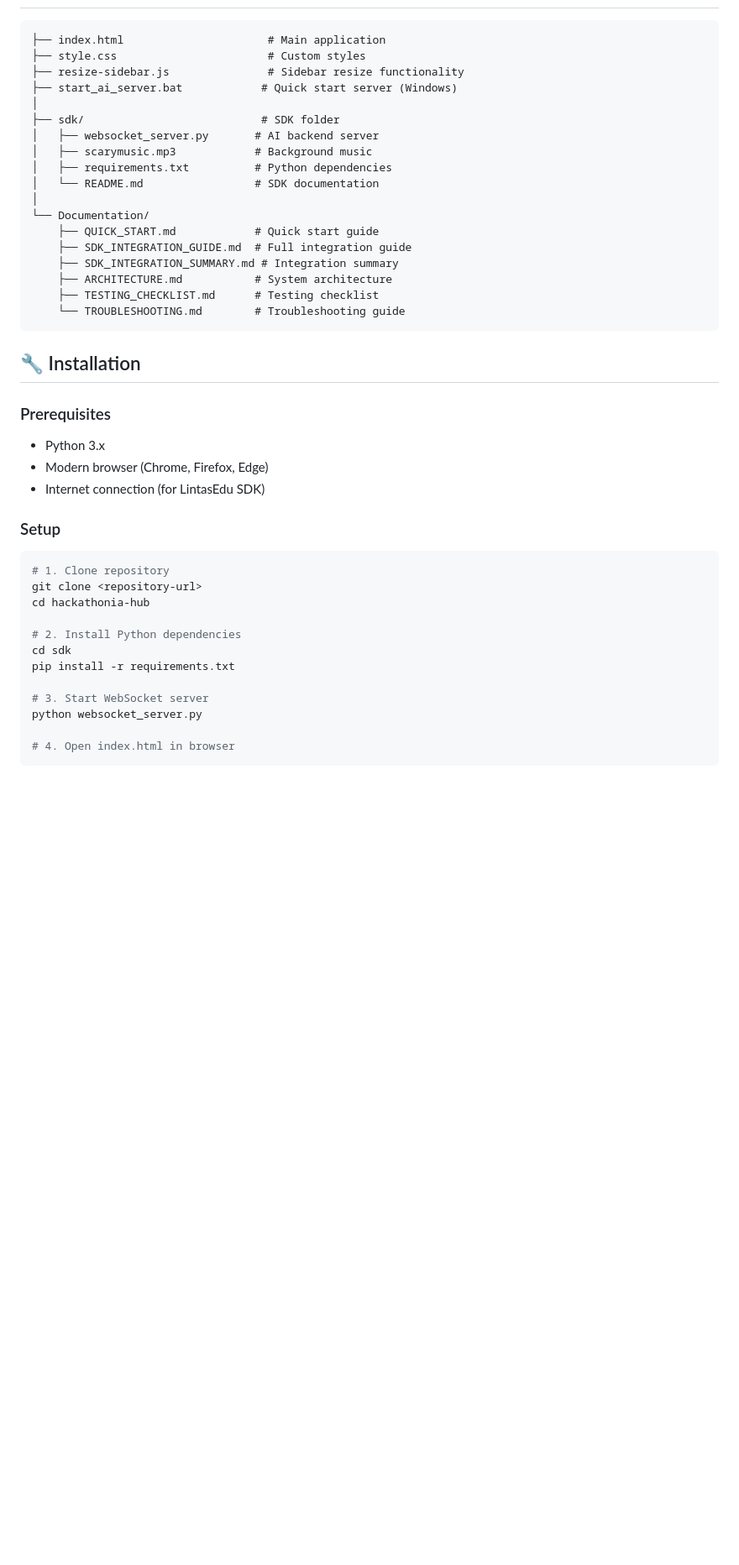
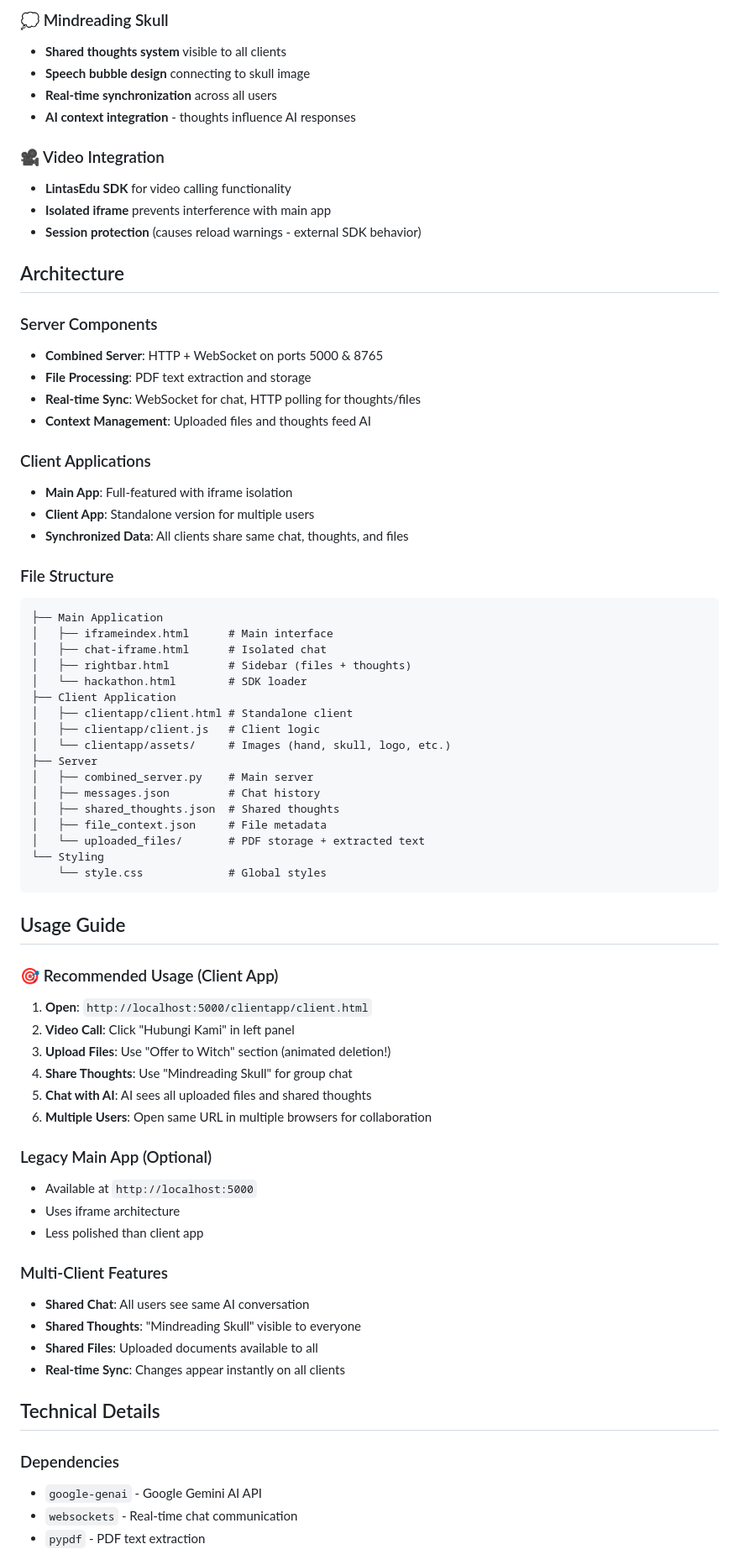
Before and after one commit to blackbeltandre/kiro, a Markdown page: README.md, the part around the change printed below. Shown: that part at 84% size. Drawn GitHub-style; blank space fills up the shorter version.

````diff
--- a/README.md
+++ b/README.md
@@ -58,44 +66,73 @@ cd sdk && python websocket_server.py
+### 💭 Mindreading Skull
+- **Shared thoughts system** visible to all clients
+- **Speech bubble design** connecting to skull image
+- **Real-time synchronization** across all users
+- **AI context integration** - thoughts influence AI responses
+
+### 🎥 Video Integration
+- **LintasEdu SDK** for video calling functionality
+- **Isolated iframe** prevents interference with main app
+- **Session protection** (causes reload warnings - external SDK behavior)
+
+## Architecture
+
+### Server Components
+- **Combined Server**: HTTP + WebSocket on ports 5000 & 8765
+- **File Processing**: PDF text extraction and storage
+- **Real-time Sync**: WebSocket for chat, HTTP polling for thoughts/files
+- **Context Management**: Uploaded files and thoughts feed AI
+
+### Client Applications
+- **Main App**: Full-featured with iframe isolation
+- **Client App**: Standalone version for multiple users
+- **Synchronized Data**: All clients share same chat, thoughts, and files
+
+### File Structure
 ```
-├── index.html                      # Main application
-├── style.css                       # Custom styles
-├── resize-sidebar.js               # Sidebar resize functionality
-├── start_ai_server.bat            # Quick start server (Windows)
-│
-├── sdk/                           # SDK folder
-│   ├── websocket_server.py       # AI backend server
-│   ├── scarymusic.mp3            # Background music
-│   ├── requirements.txt          # Python dependencies
-│   └── README.md                 # SDK documentation
-│
-└── Documentation/
-    ├── QUICK_START.md            # Quick start guide
-    ├── SDK_INTEGRATION_GUIDE.md  # Full integration guide
-    ├── SDK_INTEGRATION_SUMMARY.md # Integration summary
-    ├── ARCHITECTURE.md           # System architecture
-    ├── TESTING_CHECKLIST.md      # Testing checklist
-    └── TROUBLESHOOTING.md        # Troubleshooting guide
+├── Main Application
+│   ├── iframeindex.html      # Main interface
+│   ├── chat-iframe.html      # Isolated chat
+│   ├── rightbar.html         # Sidebar (files + thoughts)
+│   └── hackathon.html        # SDK loader
+├── Client Application
+│   ├── clientapp/client.html # Standalone client
+│   ├── clientapp/client.js   # Client logic
+│   └── clientapp/assets/     # Images (hand, skull, logo, etc.)
+├── Server
+│   ├── combined_server.py    # Main server
+│   ├── messages.json         # Chat history
+│   ├── shared_thoughts.json  # Shared thoughts
+│   ├── file_context.json     # File metadata
+│   └── uploaded_files/       # PDF storage + extracted text
+└── Styling
+    └── style.css             # Global styles
 ```
 
-## 🔧 Installation
+## Usage Guide
 
-### Prerequisites
-- Python 3.x
-- Modern browser (Chrome, Firefox, Edge)
-- Internet connection (for LintasEdu SDK)
+### 🎯 Recommended Usage (Client App)
+1. **Open**: `http://localhost:5000/clientapp/client.html`
+2. **Video Call**: Click "Hubungi Kami" in left panel
+3. **Upload Files**: Use "Offer to Witch" section (animated deletion!)
+4. **Share Thoughts**: Use "Mindreading Skull" for group chat
+5. **Chat with AI**: AI sees all uploaded files and shared thoughts
+6. **Multiple Users**: Open same URL in multiple browsers for collaboration
 
-### Setup
-```bash
-# 1. Clone repository
-git clone <repository-url>
-cd hackathonia-hub
+### Legacy Main App (Optional)
+- Available at `http://localhost:5000`
+- Uses iframe architecture
+- Less polished than client app
 
-# 2. Install Python dependencies
-cd sdk
-pip install -r requirements.txt
+### Multi-Client Features
+- **Shared Chat**: All users see same AI conversation
+- **Shared Thoughts**: "Mindreading Skull" visible to everyone
+- **Shared Files**: Uploaded documents available to all
+- **Real-time Sync**: Changes appear instantly on all clients
 
-# 3. Start WebSocket server
-python websocket_server.py
+## Technical Details
 
-# 4. Open index.html in browser
-```
+### Dependencies
+- `google-genai` - Google Gemini AI API
+- `websockets` - Real-time chat communication
+- `pypdf` - PDF text extraction
 
````
Also changed, not shown: other parts of README.md (+63 -211 lines).
